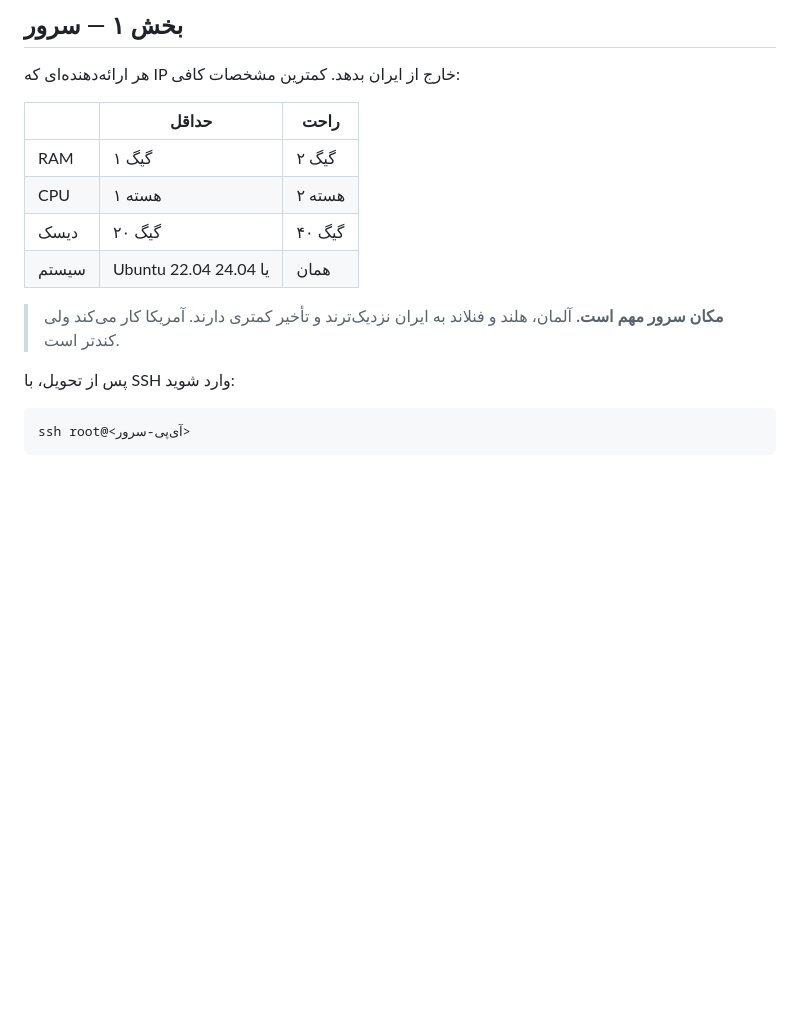
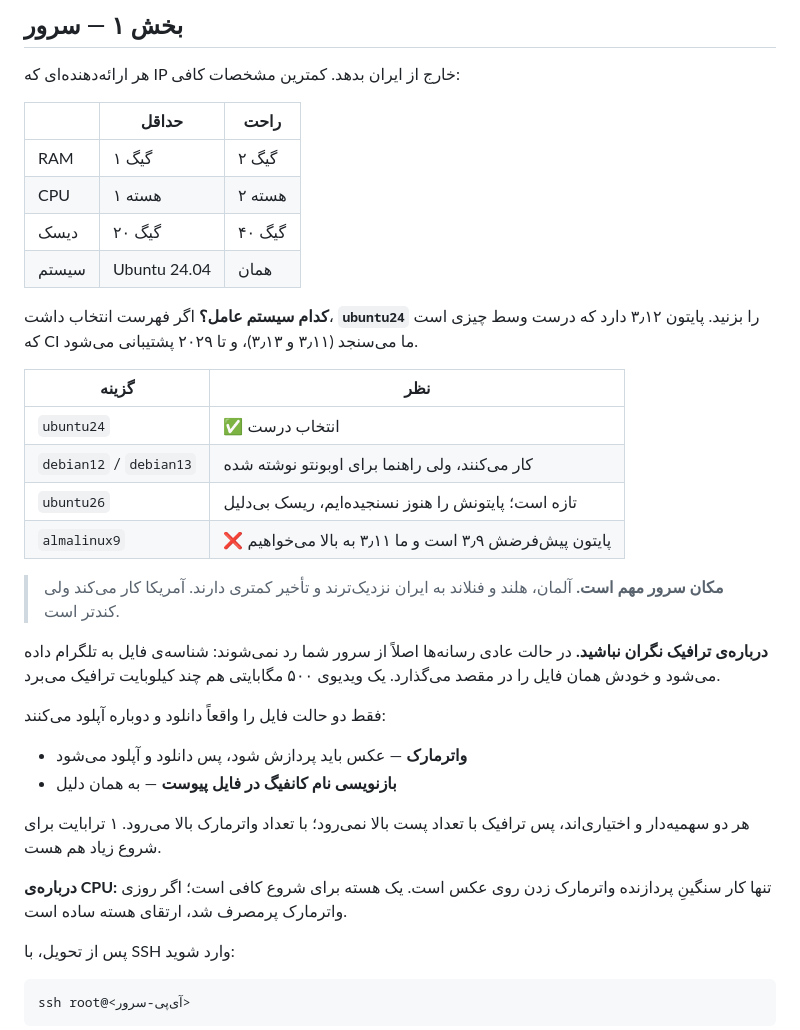
Before and after one commit to RaminOmrani/Telegramcopybot, a Markdown page: deploy/SETUP-LINUX.md, the part around the change. GitHub-like rendering; blank space fills up the shorter version.

Commit message:
راهنمای لینوکس: انتخاب سیستم عامل و واقعیتِ مصرف ترافیک
دو سؤالی که موقع خرید سرور پیش می‌آید و راهنما جوابشان را نداشت.

انتخاب سیستم عامل با دلیل نوشته شد، نه فقط یک نام: ubuntu24 پایتون ۳٫۱۲
دارد که وسط همان دو نسخه‌ای است که CI می‌سنجد، و almalinux9 با پایتون
۳٫۹ اصلاً کار نمی‌کند چون حداقل ما ۳٫۱۱ است.

مصرف ترافیک هم از روی خودِ کد نوشته شد نه تخمین: مسیر عادی ارسال، شیء
رسانه را مستقیم به send_file می‌دهد و تلگرام همان فایل را در مقصد
می‌گذارد — هیچ بایتی از سرور رد نمی‌شود. دانلود و آپلود واقعی فقط در دو
حالت رخ می‌دهد، واترمارک و بازنویسی فایل پیوست، که هر دو سهمیه‌دارند.
یعنی ترافیک با تعداد پست بالا نمی‌رود.

Co-Authored-By: Claude Opus 5 <noreply@anthropic.com>
Claude-Session: https://claude.ai/code/session_01TxJG6kHrTv8ZWVGBquqkG9

```diff
--- a/deploy/SETUP-LINUX.md
+++ b/deploy/SETUP-LINUX.md
@@ -36,10 +36,37 @@
 | RAM | ۱ گیگ | ۲ گیگ |
 | CPU | ۱ هسته | ۲ هسته |
 | دیسک | ۲۰ گیگ | ۴۰ گیگ |
-| سیستم | Ubuntu 22.04 یا 24.04 | همان |
+| سیستم | Ubuntu 24.04 | همان |
+
+**کدام سیستم عامل؟** اگر فهرست انتخاب داشت، **`ubuntu24`** را بزنید.
+پایتون ۳٫۱۲ دارد که درست وسط چیزی است که CI ما می‌سنجد (۳٫۱۱ و ۳٫۱۳)، و
+تا ۲۰۲۹ پشتیبانی می‌شود.
+
+| گزینه | نظر |
+|---|---|
+| `ubuntu24` | ✅ انتخاب درست |
+| `debian12` / `debian13` | کار می‌کنند، ولی راهنما برای اوبونتو نوشته شده |
+| `ubuntu26` | تازه است؛ پایتونش را هنوز نسنجیده‌ایم، ریسک بی‌دلیل |
+| `almalinux9` | ❌ پایتون پیش‌فرضش ۳٫۹ است و ما ۳٫۱۱ به بالا می‌خواهیم |
 
 > **مکان سرور مهم است.** آلمان، هلند و فنلاند به ایران نزدیک‌ترند و
 > تأخیر کمتری دارند. آمریکا کار می‌کند ولی کندتر است.
+
+**درباره‌ی ترافیک نگران نباشید.** در حالت عادی رسانه‌ها اصلاً از سرور شما
+رد نمی‌شوند: شناسه‌ی فایل به تلگرام داده می‌شود و خودش همان فایل را در
+مقصد می‌گذارد. یک ویدیوی ۵۰۰ مگابایتی هم چند کیلوبایت ترافیک می‌برد.
+
+فقط دو حالت فایل را واقعاً دانلود و دوباره آپلود می‌کنند:
+
+- **واترمارک** — عکس باید پردازش شود، پس دانلود و آپلود می‌شود
+- **بازنویسی نام کانفیگ در فایل پیوست** — به همان دلیل
+
+هر دو سهمیه‌دار و اختیاری‌اند، پس ترافیک با تعداد پست بالا نمی‌رود؛ با
+تعداد واترمارک بالا می‌رود. ۱ ترابایت برای شروع زیاد هم هست.
+
+**درباره‌ی CPU:** تنها کار سنگینِ پردازنده واترمارک زدن روی عکس است.
+یک هسته برای شروع کافی است؛ اگر روزی واترمارک پرمصرف شد، ارتقای هسته
+ساده است.
 
 پس از تحویل، با SSH وارد شوید:
 
```
